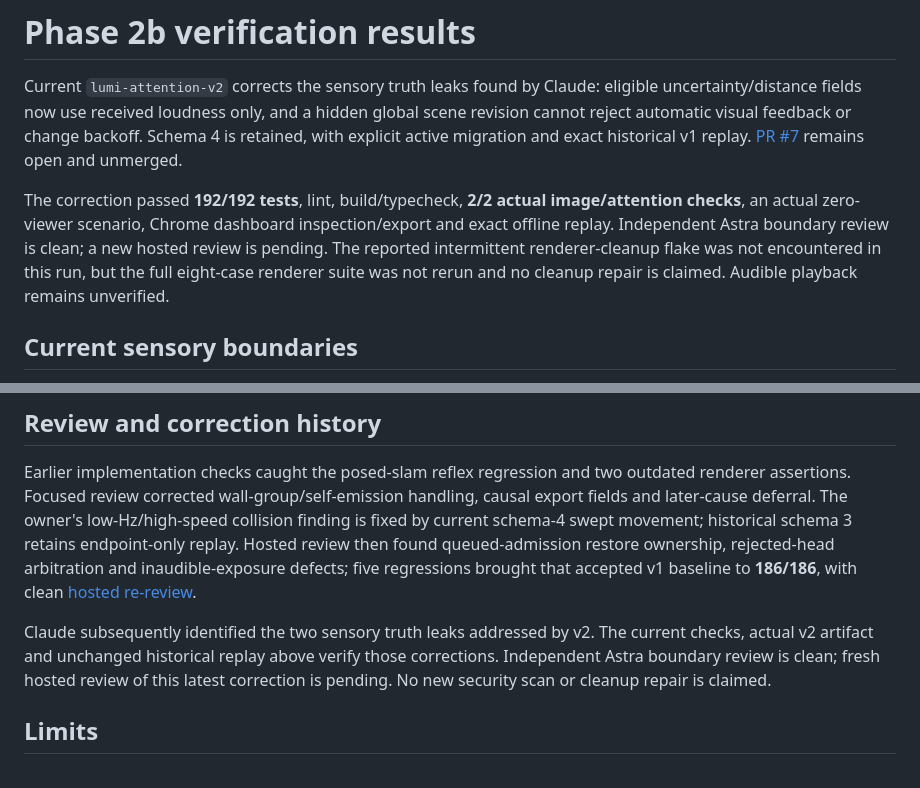
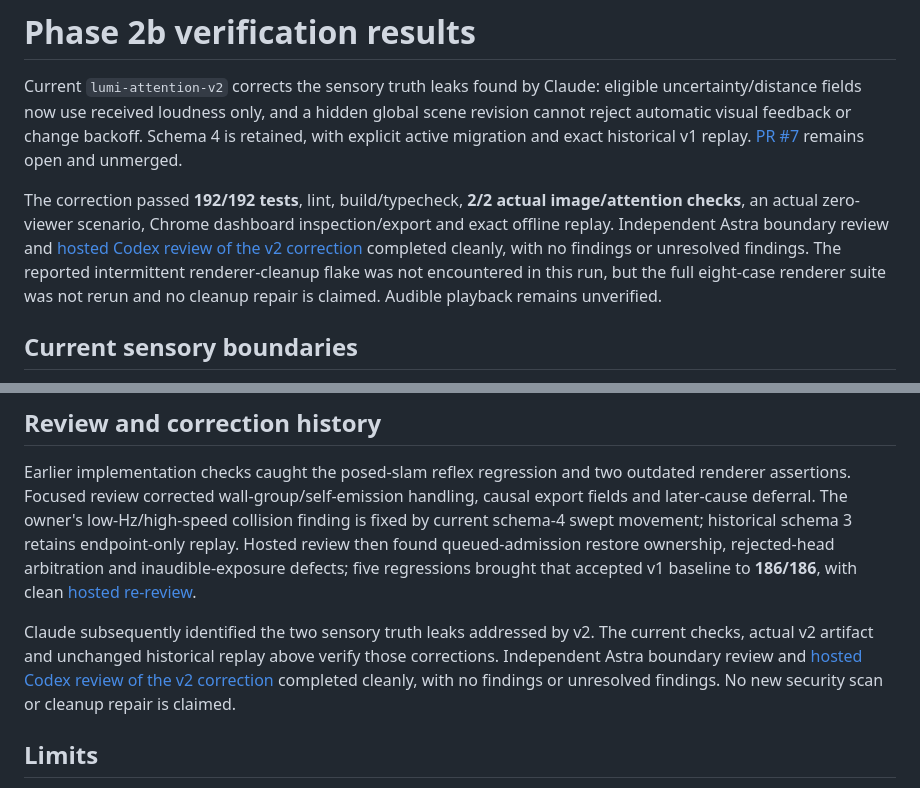
Before and after one commit to PHead2001/Autonomous-Lumi, a Markdown page: docs/phase-2b-results.md, 2 parts joined by grey strips. Rendered like a GitHub page.

Commit message:
Record clean review of sensory boundary corrections

```diff
--- a/docs/phase-2b-results.md
+++ b/docs/phase-2b-results.md
@@ -2,7 +2,7 @@
 
 Current `lumi-attention-v2` corrects the sensory truth leaks found by Claude: eligible uncertainty/distance fields now use received loudness only, and a hidden global scene revision cannot reject automatic visual feedback or change backoff. Schema 4 is retained, with explicit active migration and exact historical v1 replay. [PR #7](https://github.com/PHead2001/Autonomous-Lumi/pull/7) remains open and unmerged.
 
-The correction passed **192/192 tests**, lint, build/typecheck, **2/2 actual image/attention checks**, an actual zero-viewer scenario, Chrome dashboard inspection/export and exact offline replay. Independent Astra boundary review is clean; a new hosted review is pending. The reported intermittent renderer-cleanup flake was not encountered in this run, but the full eight-case renderer suite was not rerun and no cleanup repair is claimed. Audible playback remains unverified.
+The correction passed **192/192 tests**, lint, build/typecheck, **2/2 actual image/attention checks**, an actual zero-viewer scenario, Chrome dashboard inspection/export and exact offline replay. Independent Astra boundary review and [hosted Codex review of the v2 correction](https://github.com/PHead2001/Autonomous-Lumi/pull/7#issuecomment-6503987525) completed cleanly, with no findings or unresolved findings. The reported intermittent renderer-cleanup flake was not encountered in this run, but the full eight-case renderer suite was not rerun and no cleanup repair is claimed. Audible playback remains unverified.
 
 ## Current sensory boundaries
 
@@ -82,7 +82,7 @@ Earlier Chrome checks covered event filtering and a three-record scoped causal l
 
 Earlier implementation checks caught the posed-slam reflex regression and two outdated renderer assertions. Focused review corrected wall-group/self-emission handling, causal export fields and later-cause deferral. The owner's low-Hz/high-speed collision finding is fixed by current schema-4 swept movement; historical schema 3 retains endpoint-only replay. Hosted review then found queued-admission restore ownership, rejected-head arbitration and inaudible-exposure defects; five regressions brought that accepted v1 baseline to **186/186**, with clean [hosted re-review](https://github.com/PHead2001/Autonomous-Lumi/pull/7#issuecomment-6503987525).
 
-Claude subsequently identified the two sensory truth leaks addressed by v2. The current checks, actual v2 artifact and unchanged historical replay above verify those corrections. Independent Astra boundary review is clean; fresh hosted review of this latest correction is pending. No new security scan or cleanup repair is claimed.
+Claude subsequently identified the two sensory truth leaks addressed by v2. The current checks, actual v2 artifact and unchanged historical replay above verify those corrections. Independent Astra boundary review and [hosted Codex review of the v2 correction](https://github.com/PHead2001/Autonomous-Lumi/pull/7#issuecomment-6503987525) completed cleanly, with no findings or unresolved findings. No new security scan or cleanup repair is claimed.
 
 ## Limits
 
```
